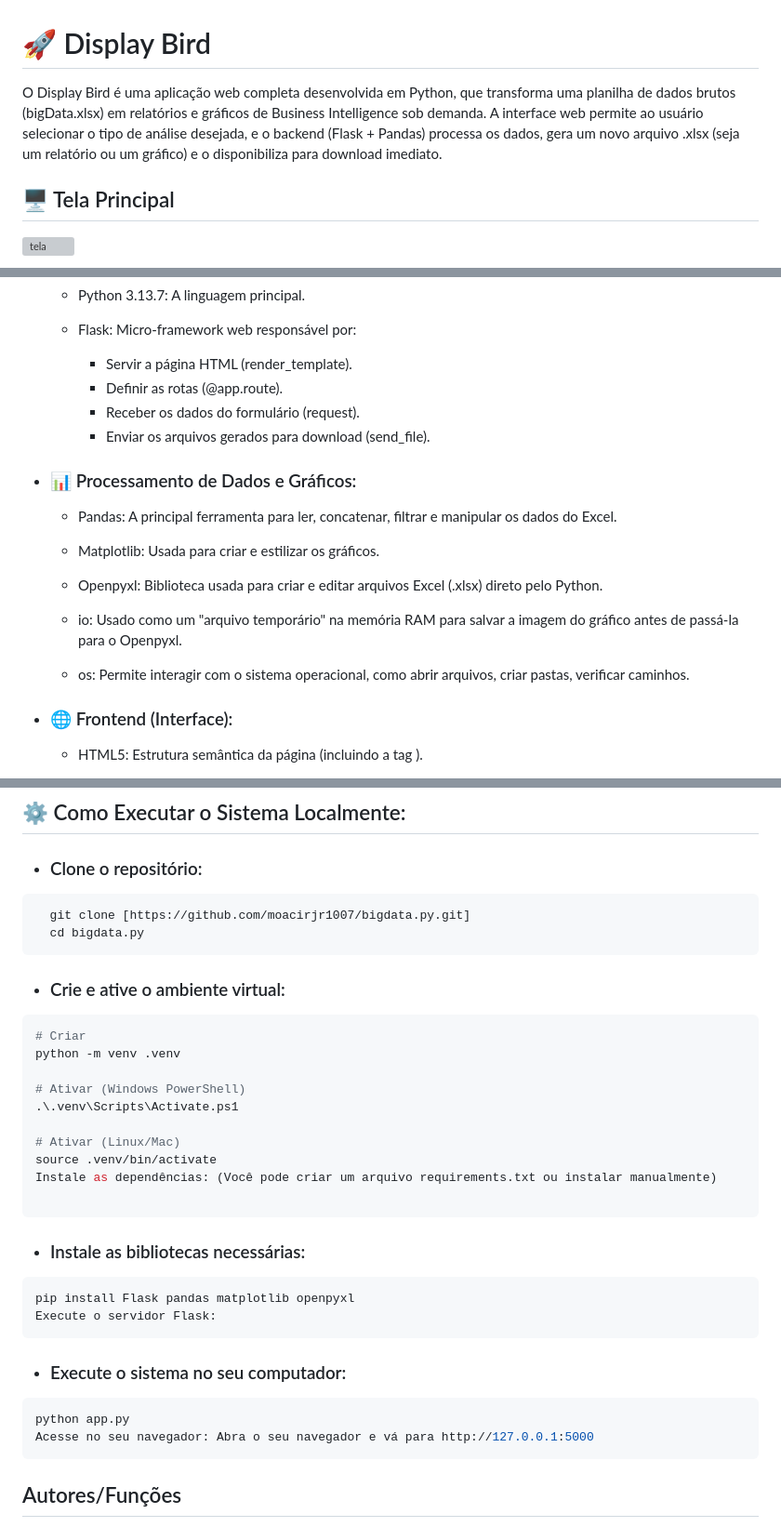
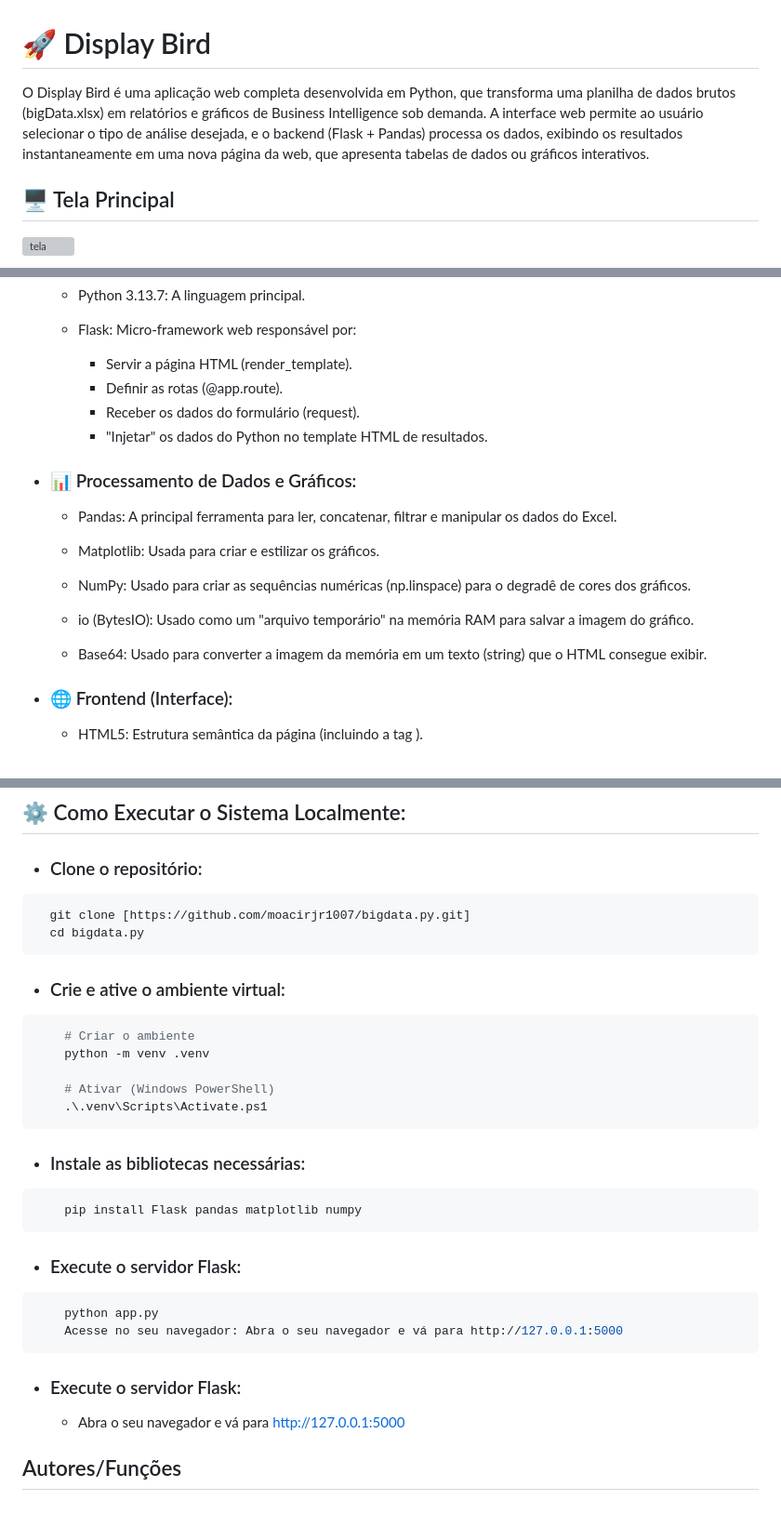
Before and after one commit to moacirjr1007/bigdata.py, a Markdown page: README.md, 3 parts joined by grey strips. Shown: that part at 93% size. GitHub-like rendering; grey boxes are pictures that could not be loaded.

Commit message:
Atualizando README.md
Atualizando novas tecnologias utilizadas e adicionando mudanças finais no trabalho

````diff
--- a/README.md
+++ b/README.md
@@ -1,6 +1,6 @@
 
 # 🚀 Display Bird
-O Display Bird é uma aplicação web completa desenvolvida em Python, que transforma uma planilha de dados brutos (bigData.xlsx) em relatórios e gráficos de Business Intelligence sob demanda. A interface web permite ao usuário selecionar o tipo de análise desejada, e o backend (Flask + Pandas) processa os dados, gera um novo arquivo .xlsx (seja um relatório ou um gráfico) e o disponibiliza para download imediato.
+O Display Bird é uma aplicação web completa desenvolvida em Python, que transforma uma planilha de dados brutos (bigData.xlsx) em relatórios e gráficos de Business Intelligence sob demanda. A interface web permite ao usuário selecionar o tipo de análise desejada, e o backend (Flask + Pandas) processa os dados, exibindo os resultados instantaneamente em uma nova página da web, que apresenta tabelas de dados ou gráficos interativos.
 ## 🖥️ Tela Principal
 
 <img width="1919" height="1079" alt="tela" src="https://github.com/user-attachments/assets/939ddbd5-a3c9-415c-ab19-09f5abe06db4" />
@@ -37,8 +37,7 @@ O sistema combina tecnologias de frontend, backend e ciência de dados:
         - Servir a página HTML (render_template).
         - Definir as rotas (@app.route).
         - Receber os dados do formulário (request).
-        - Enviar os arquivos gerados para download (send_file).
-
+        - "Injetar" os dados do Python no template HTML de resultados.
 
 - ### 📊 Processamento de Dados e Gráficos:
 
@@ -46,11 +45,11 @@ O sistema combina tecnologias de frontend, backend e ciência de dados:
 
     - Matplotlib: Usada para criar e estilizar os gráficos.
 
-    - Openpyxl: Biblioteca usada para criar e editar arquivos Excel (.xlsx) direto pelo Python.
+    - NumPy: Usado para criar as sequências numéricas (np.linspace) para o degradê de cores dos gráficos.
 
-    - io: Usado como um "arquivo temporário" na memória RAM para salvar a imagem do gráfico antes de passá-la para o  Openpyxl.
+    - io (BytesIO): Usado como um "arquivo temporário" na memória RAM para salvar a imagem do gráfico.
 
-    - os: Permite interagir com o sistema operacional, como abrir arquivos, criar pastas, verificar caminhos.
+    - Base64: Usado para converter a imagem da memória em um texto (string) que o HTML consegue exibir.
 
 - ### 🌐 Frontend (Interface):
 
@@ -101,30 +100,30 @@ O projeto segue a estrutura padrão do Flask, que separa a lógica, os templates
 - ### Crie e ative o ambiente virtual:
 
 ```bash
-# Criar
-python -m venv .venv
+    # Criar o ambiente
+    python -m venv .venv
 
-# Ativar (Windows PowerShell)
-.\.venv\Scripts\Activate.ps1
-
-# Ativar (Linux/Mac)
-source .venv/bin/activate
-Instale as dependências: (Você pode criar um arquivo requirements.txt ou instalar manualmente)
-
+    # Ativar (Windows PowerShell)
+    .\.venv\Scripts\Activate.ps1
 ```
 
 - ### Instale as bibliotecas necessárias:
 
 ```bash
-pip install Flask pandas matplotlib openpyxl
-Execute o servidor Flask:
+    pip install Flask pandas matplotlib numpy
 ```
-- ### Execute o sistema no seu computador:
+- ### Execute o servidor Flask:
 
 ```bash
-python app.py
-Acesse no seu navegador: Abra o seu navegador e vá para http://127.0.0.1:5000
+    python app.py
+    Acesse no seu navegador: Abra o seu navegador e vá para http://127.0.0.1:5000
 ```
+
+- ### Execute o servidor Flask:
+
+
+  - Abra o seu navegador e vá para http://127.0.0.1:5000
+
 
 ## Autores/Funções
 
````
